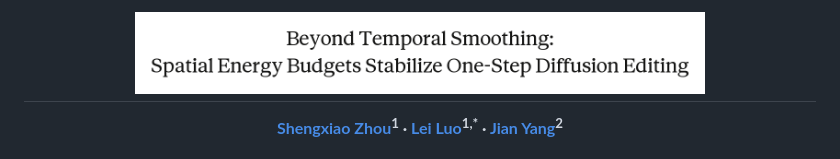
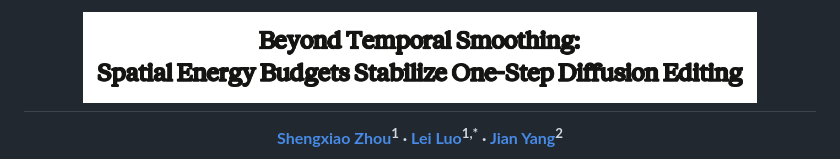
Before and after one commit to Xiao0219/BudEdit, a Markdown page: README.md, the part around the change. GitHub-like rendering; pictures changed too: assets/title.png.

Commit message:
Bolder, larger title banner

```diff
--- a/README.md
+++ b/README.md
@@ -1,6 +1,6 @@
 <div align="center">
 
-# <img src="assets/title.png" alt="Beyond Temporal Smoothing: Spatial Energy Budgets Stabilize One-Step Diffusion Editing" width="72%">
+# <img src="assets/title.png?v=1" alt="Beyond Temporal Smoothing: Spatial Energy Budgets Stabilize One-Step Diffusion Editing" width="85%">
 
 **[Shengxiao Zhou](mailto:shengxiao.zhou@njust.edu.cn)<sup>1</sup> · [Lei Luo](mailto:cslluo@njust.edu.cn)<sup>1,*</sup> · [Jian Yang](mailto:csjyang@nankai.edu.cn)<sup>2</sup>**
 
```
